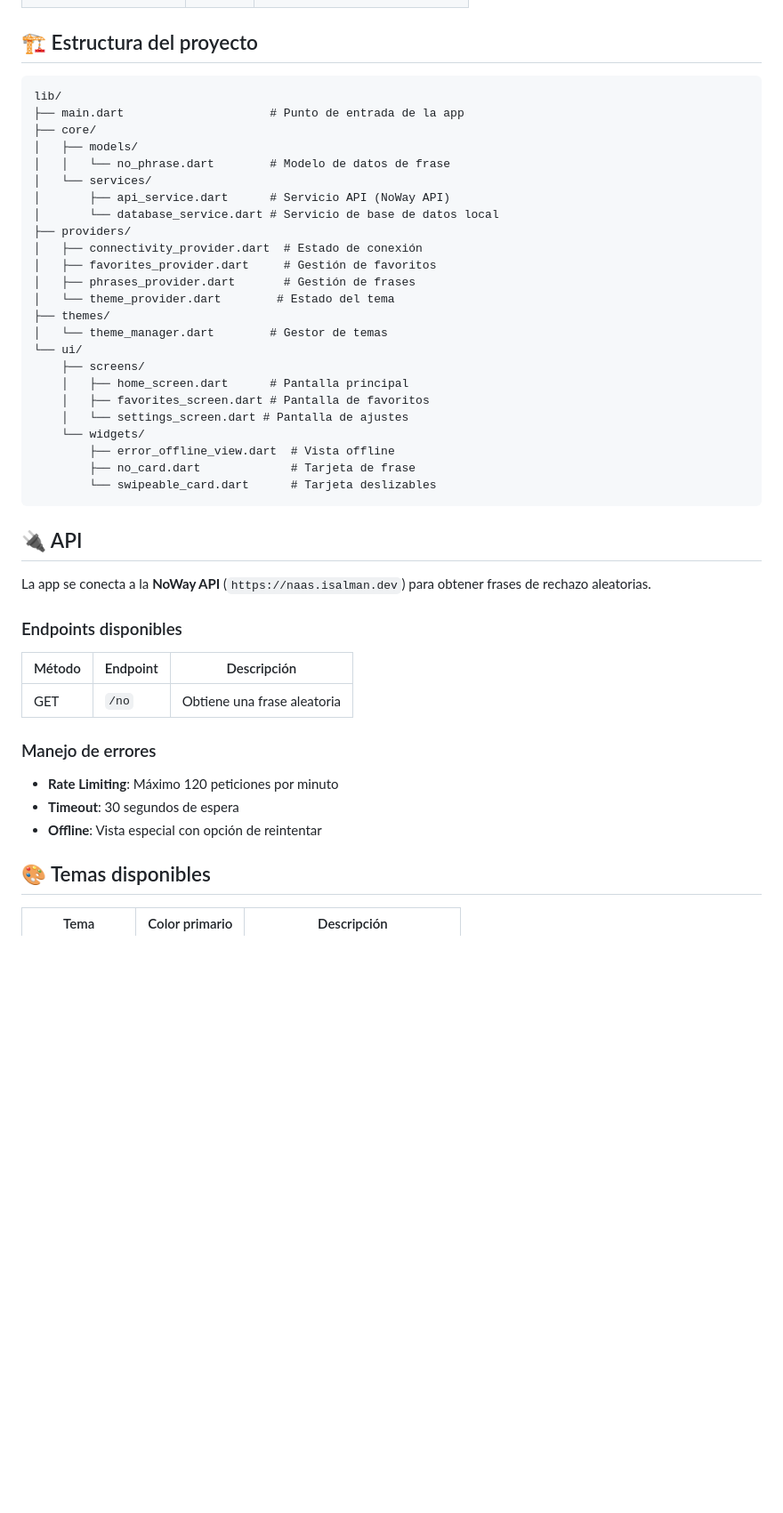
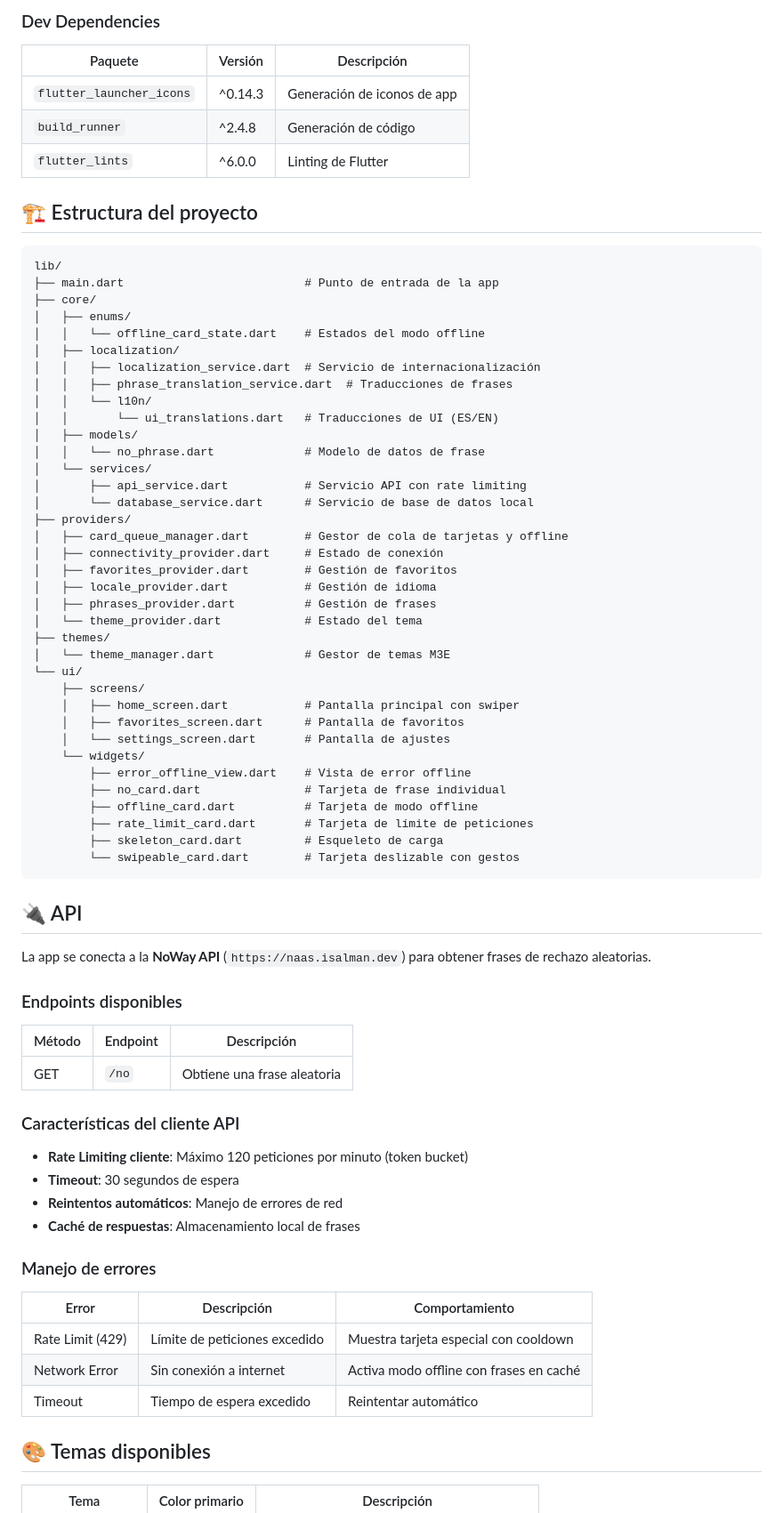
Before and after one commit to yukkine0704/no_as_service_app, a Markdown page: README.md, the part around one of its changes. Shown at 89% size. GitHub-like rendering; blank space fills up the shorter version.

````diff
--- a/README.md
+++ b/README.md
@@ -81,31 +126,49 @@ flutter build ios --release
+### Dev Dependencies
+| Paquete | Versión | Descripción |
+|---------|---------|-------------|
+| `flutter_launcher_icons` | ^0.14.3 | Generación de iconos de app |
+| `build_runner` | ^2.4.8 | Generación de código |
+| `flutter_lints` | ^6.0.0 | Linting de Flutter |
 
 ## 🏗️ Estructura del proyecto
 
 ```
 lib/
-├── main.dart                     # Punto de entrada de la app
+├── main.dart                          # Punto de entrada de la app
 ├── core/
+│   ├── enums/
+│   │   └── offline_card_state.dart    # Estados del modo offline
+│   ├── localization/
+│   │   ├── localization_service.dart  # Servicio de internacionalización
+│   │   ├── phrase_translation_service.dart  # Traducciones de frases
+│   │   └── l10n/
+│   │       └── ui_translations.dart   # Traducciones de UI (ES/EN)
 │   ├── models/
-│   │   └── no_phrase.dart        # Modelo de datos de frase
+│   │   └── no_phrase.dart             # Modelo de datos de frase
 │   └── services/
-│       ├── api_service.dart      # Servicio API (NoWay API)
-│       └── database_service.dart # Servicio de base de datos local
+│       ├── api_service.dart           # Servicio API con rate limiting
+│       └── database_service.dart      # Servicio de base de datos local
 ├── providers/
-│   ├── connectivity_provider.dart  # Estado de conexión
-│   ├── favorites_provider.dart     # Gestión de favoritos
-│   ├── phrases_provider.dart       # Gestión de frases
-│   └── theme_provider.dart        # Estado del tema
+│   ├── card_queue_manager.dart        # Gestor de cola de tarjetas y offline
+│   ├── connectivity_provider.dart     # Estado de conexión
+│   ├── favorites_provider.dart        # Gestión de favoritos
+│   ├── locale_provider.dart           # Gestión de idioma
+│   ├── phrases_provider.dart          # Gestión de frases
+│   └── theme_provider.dart            # Estado del tema
 ├── themes/
-│   └── theme_manager.dart        # Gestor de temas
+│   └── theme_manager.dart             # Gestor de temas M3E
 └── ui/
     ├── screens/
-    │   ├── home_screen.dart      # Pantalla principal
-    │   ├── favorites_screen.dart # Pantalla de favoritos
-    │   └── settings_screen.dart # Pantalla de ajustes
+    │   ├── home_screen.dart           # Pantalla principal con swiper
+    │   ├── favorites_screen.dart      # Pantalla de favoritos
+    │   └── settings_screen.dart       # Pantalla de ajustes
     └── widgets/
-        ├── error_offline_view.dart  # Vista offline
-        ├── no_card.dart             # Tarjeta de frase
-        └── swipeable_card.dart      # Tarjeta deslizables
+        ├── error_offline_view.dart    # Vista de error offline
+        ├── no_card.dart               # Tarjeta de frase individual
+        ├── offline_card.dart          # Tarjeta de modo offline
+        ├── rate_limit_card.dart       # Tarjeta de límite de peticiones
+        ├── skeleton_card.dart         # Esqueleto de carga
+        └── swipeable_card.dart        # Tarjeta deslizable con gestos
 ```
 
 ## 🔌 API
@@ -118,11 +181,20 @@ La app se conecta a la **NoWay API** (`https://naas.isalman.dev`) para obtener f
 |--------|----------|-------------|
 | GET | `/no` | Obtiene una frase aleatoria |
 
+### Características del cliente API
+
+- **Rate Limiting cliente**: Máximo 120 peticiones por minuto (token bucket)
+- **Timeout**: 30 segundos de espera
+- **Reintentos automáticos**: Manejo de errores de red
+- **Caché de respuestas**: Almacenamiento local de frases
+
 ### Manejo de errores
 
-- **Rate Limiting**: Máximo 120 peticiones por minuto
-- **Timeout**: 30 segundos de espera
-- **Offline**: Vista especial con opción de reintentar
+| Error | Descripción | Comportamiento |
+|-------|-------------|----------------|
+| Rate Limit (429) | Límite de peticiones excedido | Muestra tarjeta especial con cooldown |
+| Network Error | Sin conexión a internet | Activa modo offline con frases en caché |
+| Timeout | Tiempo de espera excedido | Reintentar automático |
 
 ## 🎨 Temas disponibles
 
````
Also changed, not shown: other parts of README.md (+83 -23 lines).
